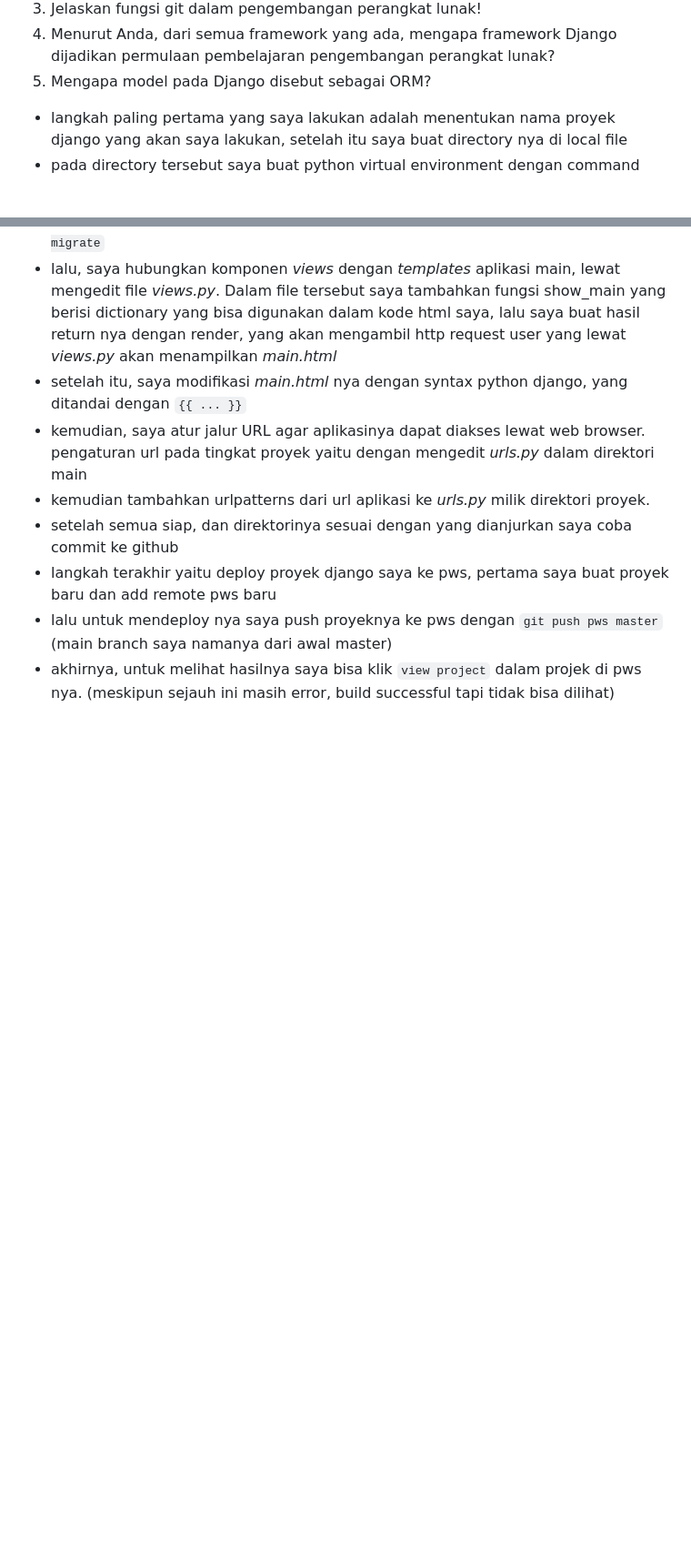
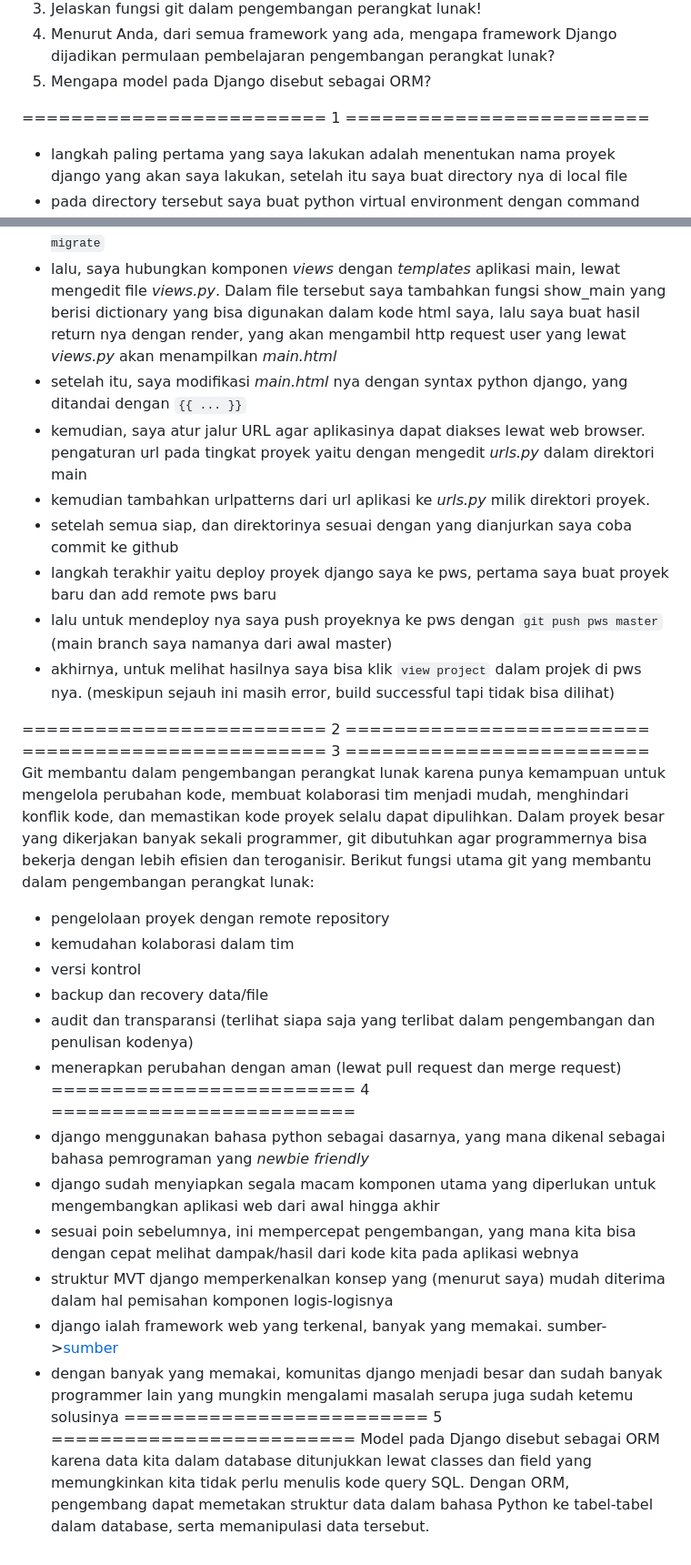
Before and after one commit to scarf-y/capybara-corner, a Markdown page: README.md, 2 parts joined by grey strips. Shown: that part at 91% size. Rendered like a GitHub page; blank space fills up the shorter version.

```diff
--- a/README.md
+++ b/README.md
@@ -4,7 +4,7 @@
 4. Menurut Anda, dari semua framework yang ada, mengapa framework Django dijadikan permulaan pembelajaran pengembangan perangkat lunak?
 5. Mengapa model pada Django disebut sebagai ORM?
 
-
+========================= 1 =========================
 - langkah paling pertama yang saya lakukan adalah menentukan nama proyek django yang akan saya lakukan, setelah itu saya buat directory nya di local file
 - pada directory tersebut saya buat python virtual environment dengan command berikut ``python -m venv env1``
 - dalam implementasi checklist ini saya mostly lakukan dengan terminal (Powershell) dan edit file lewat VScode
@@ -29,3 +29,23 @@
 - langkah terakhir yaitu deploy proyek django saya ke pws, pertama saya buat proyek baru dan add remote pws baru
 - lalu untuk mendeploy nya saya push proyeknya ke pws dengan ``git push pws master`` (main branch saya namanya dari awal master)
 - akhirnya, untuk melihat hasilnya saya bisa klik ``view project`` dalam projek di pws nya. (meskipun sejauh ini masih error, build successful tapi tidak bisa dilihat)
+
+========================= 2 =========================
+========================= 3 =========================
+Git membantu dalam pengembangan perangkat lunak karena punya kemampuan untuk mengelola perubahan kode, membuat kolaborasi tim menjadi mudah, menghindari konflik kode, dan memastikan kode proyek selalu dapat dipulihkan. Dalam proyek besar yang dikerjakan banyak sekali programmer, git dibutuhkan agar programmernya bisa bekerja dengan lebih efisien dan teroganisir.
+Berikut fungsi utama git yang membantu dalam pengembangan perangkat lunak:
+- pengelolaan proyek dengan remote repository
+- kemudahan kolaborasi dalam tim
+- versi kontrol
+- backup dan recovery data/file
+- audit dan transparansi (terlihat siapa saja yang terlibat dalam pengembangan dan penulisan kodenya)
+- menerapkan perubahan dengan aman (lewat pull request dan merge request)
+========================= 4 =========================
+- django menggunakan bahasa python sebagai dasarnya, yang mana dikenal sebagai bahasa pemrograman yang *newbie friendly*
+- django sudah menyiapkan segala macam komponen utama yang diperlukan untuk mengembangkan aplikasi web dari awal hingga akhir
+- sesuai poin sebelumnya, ini mempercepat pengembangan, yang mana kita bisa dengan cepat melihat dampak/hasil dari kode kita pada aplikasi webnya
+- struktur MVT django memperkenalkan konsep yang (menurut saya) mudah diterima dalam hal pemisahan komponen logis-logisnya
+- django ialah framework web yang terkenal, banyak yang memakai. sumber->[sumber](https://blog.jetbrains.com/pycharm/2024/06/the-state-of-django/#:~:text=Developing%20APIs%3A%20Most%20developers%20use,work%20among%20fully%20employed%20devs.)
+- dengan banyak yang memakai, komunitas django menjadi besar dan sudah banyak programmer lain yang mungkin mengalami masalah serupa juga sudah ketemu solusinya
+========================= 5 =========================
+Model pada Django disebut sebagai ORM karena data kita dalam database ditunjukkan lewat classes dan field yang memungkinkan kita tidak perlu menulis kode query SQL. Dengan ORM, pengembang dapat memetakan struktur data dalam bahasa Python ke tabel-tabel dalam database, serta memanipulasi data tersebut.
```
